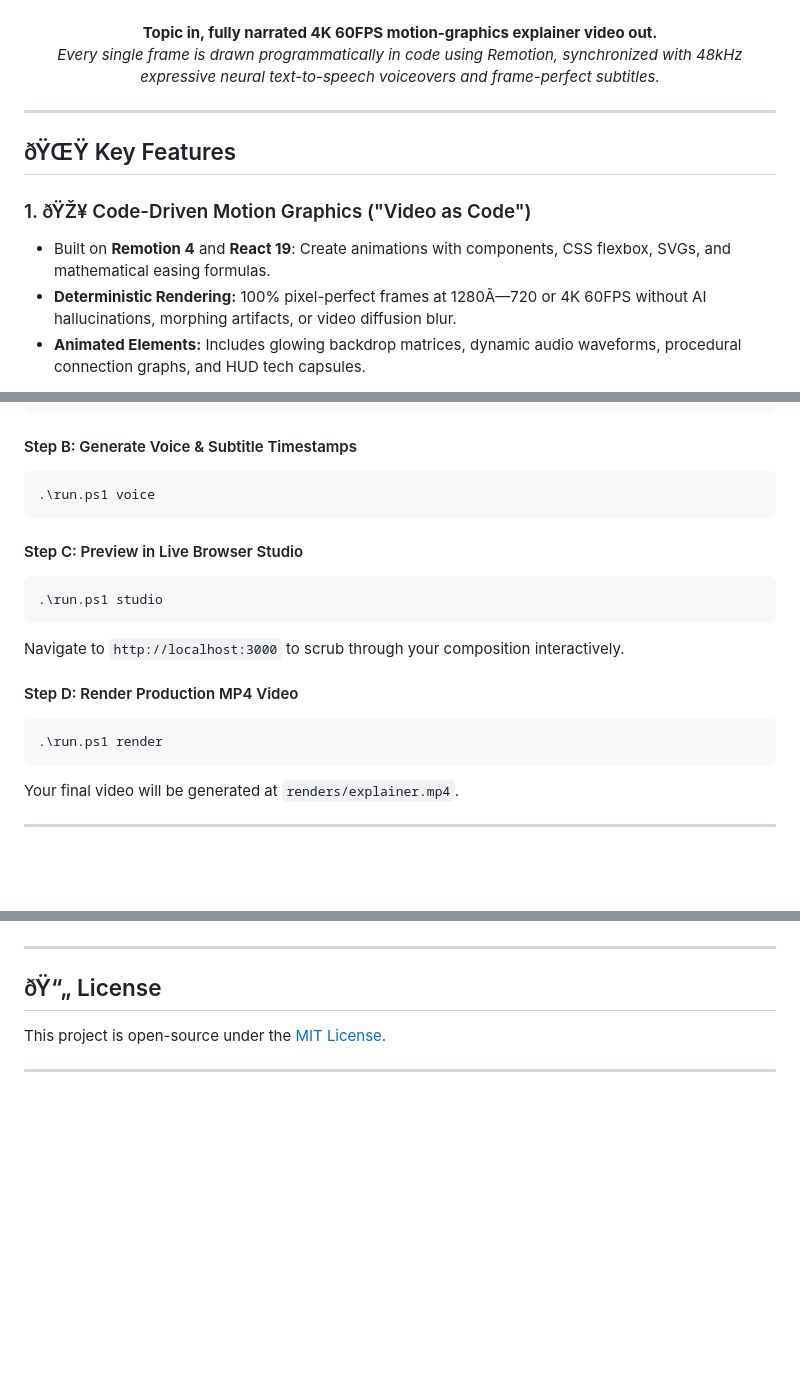
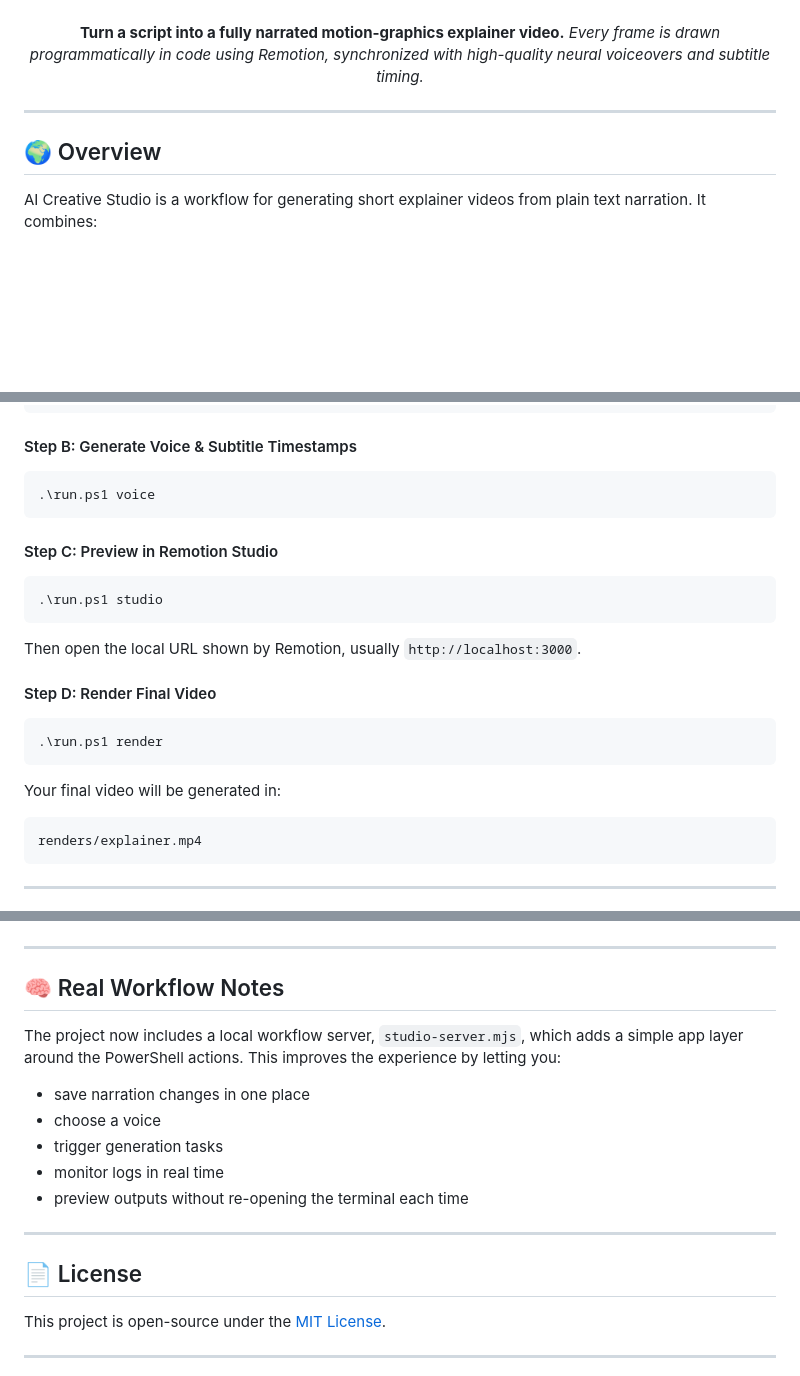
Before and after one commit to engineerpk38-rgb/AI_CREATIVE_STUDIO_HUB, a Markdown page: README.md, 3 parts joined by grey strips. Rendered like a GitHub page; blank space fills up the shorter version.

Commit message:
Clean up README encoding and document multilingual support, emoji-safe text, and the real local workflow

````diff
--- a/README.md
+++ b/README.md
@@ -18,17 +18,14 @@
 <br/>
 <br/>
 
-**Topic in, fully narrated 4K 60FPS motion-graphics explainer video out.**
-*Every single frame is drawn programmatically in code using Remotion, synchronized with 48kHz expressive neural text-to-speech voiceovers and frame-perfect subtitles.*
+**Turn a script into a fully narrated motion-graphics explainer video.**
+*Every frame is drawn programmatically in code using Remotion, synchronized with high-quality neural voiceovers and subtitle timing.*
 
 </div>
 
 ---
 
-## ðŸŒŸ Key Features
+## 🌍 Overview
 
-### 1. ðŸŽ¥ Code-Driven Motion Graphics ("Video as Code")
-* Built on **Remotion 4** and **React 19**: Create animations with components, CSS flexbox, SVGs, and mathematical easing formulas.
-* **Deterministic Rendering:** 100% pixel-perfect frames at 1280Ã—720 or 4K 60FPS without AI hallucinations, morphing artifacts, or video diffusion blur.
-* **Animated Elements:** Includes glowing backdrop matrices, dynamic audio waveforms, procedural connection graphs, and HUD tech capsules.
+AI Creative Studio is a workflow for generating short explainer videos from plain text narration. It combines:
 
@@ -156,21 +211,30 @@ From concept to finished MP4 video, | the entire workflow runs completely in cod
 ```
 
 #### Step B: Generate Voice & Subtitle Timestamps
+
 ```powershell
 .\run.ps1 voice
 ```
 
-#### Step C: Preview in Live Browser Studio
+#### Step C: Preview in Remotion Studio
+
 ```powershell
 .\run.ps1 studio
 ```
-Navigate to `http://localhost:3000` to scrub through your composition interactively.
 
-#### Step D: Render Production MP4 Video
+Then open the local URL shown by Remotion, usually `http://localhost:3000`.
+
+#### Step D: Render Final Video
+
 ```powershell
 .\run.ps1 render
 ```
-Your final video will be generated at `renders/explainer.mp4`.
+
+Your final video will be generated in:
+
+```text
+renders/explainer.mp4
+```
 
 ---
 
@@ -183,7 +255,19 @@ The dashboard provides a zero-terminal interface to review videos, inspect scene
 
 ---
 
-## ðŸ“„ License
+## 🧠 Real Workflow Notes
+
+The project now includes a local workflow server, `studio-server.mjs`, which adds a simple app layer around the PowerShell actions. This improves the experience by letting you:
+
+- save narration changes in one place
+- choose a voice
+- trigger generation tasks
+- monitor logs in real time
+- preview outputs without re-opening the terminal each time
+
+---
+
+## 📄 License
 This project is open-source under the [MIT License](LICENSE).
 
 ---
````
Also changed, not shown: other parts of README.md (+182 -83 lines).
